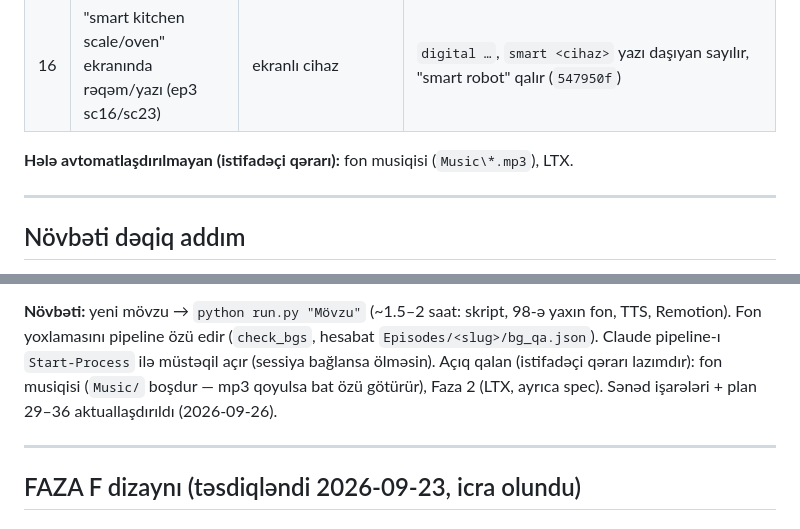
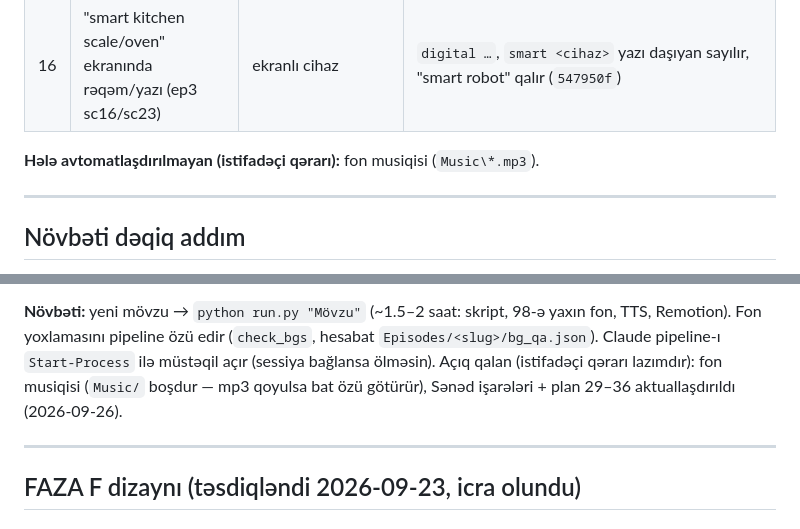
Before and after one commit to NurlanMirkishiyev/YouTubeAI, a Markdown page: progress.md, 2 parts joined by grey strips. Drawn GitHub-style.

```diff
--- a/progress.md
+++ b/progress.md
@@ -59,7 +59,7 @@ Qayda: istifadəçi yalnız mövzu verir. Aşağıdakı hər problem əvvəl ən
 | 15 | Mərhələ bir dəfəlik xəta ilə bütün videonu dayandırırdı | retry yox idi | uğursuz mərhələ 30 s sonra 2 dəfə yenidən cəhd edilir (`547950f`) |
 | 16 | "smart kitchen scale/oven" ekranında rəqəm/yazı (ep3 sc16/sc23) | ekranlı cihaz | `digital …`, `smart <cihaz>` yazı daşıyan sayılır, "smart robot" qalır (`547950f`) |
 
-**Hələ avtomatlaşdırılmayan (istifadəçi qərarı):** fon musiqisi (`Music\*.mp3`), LTX.
+**Hələ avtomatlaşdırılmayan (istifadəçi qərarı):** fon musiqisi (`Music\*.mp3`).
 
 ---
 
@@ -127,7 +127,7 @@ Qayda: istifadəçi yalnız mövzu verir. Aşağıdakı hər problem əvvəl ən
 Fon yoxlamasını pipeline özü edir (`check_bgs`, hesabat `Episodes/<slug>/bg_qa.json`). Claude pipeline-ı
 `Start-Process` ilə müstəqil açır (sessiya bağlansa ölməsin).
 Açıq qalan (istifadəçi qərarı lazımdır): fon musiqisi (`Music/` boşdur — mp3 qoyulsa bat özü götürür),
-Faza 2 (LTX, ayrıca spec). Sənəd işarələri + plan 29–36 aktuallaşdırıldı (2026-09-26).
+Sənəd işarələri + plan 29–36 aktuallaşdırıldı (2026-09-26).
 
 ---
 
```
Also changed, not shown: other parts of progress.md (+14 -11 lines), plan.md (+5 -10 lines).
